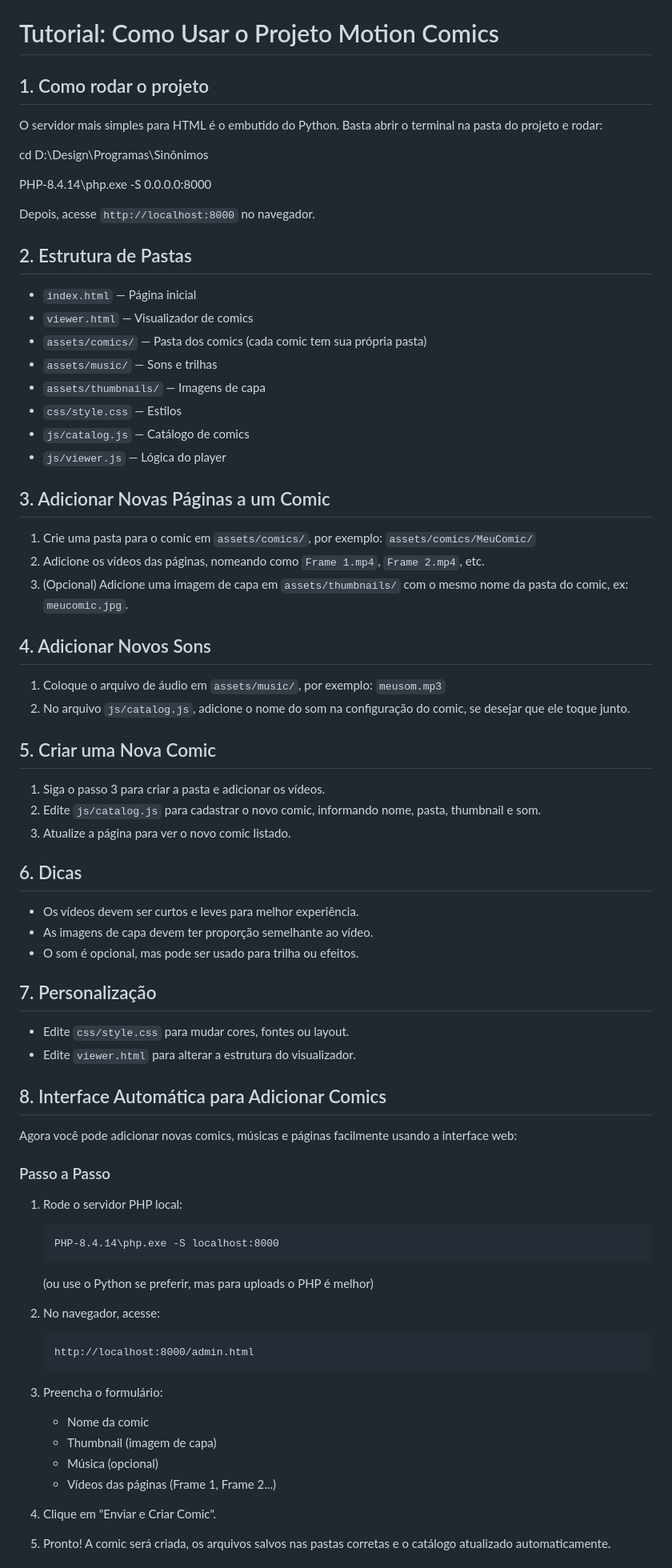
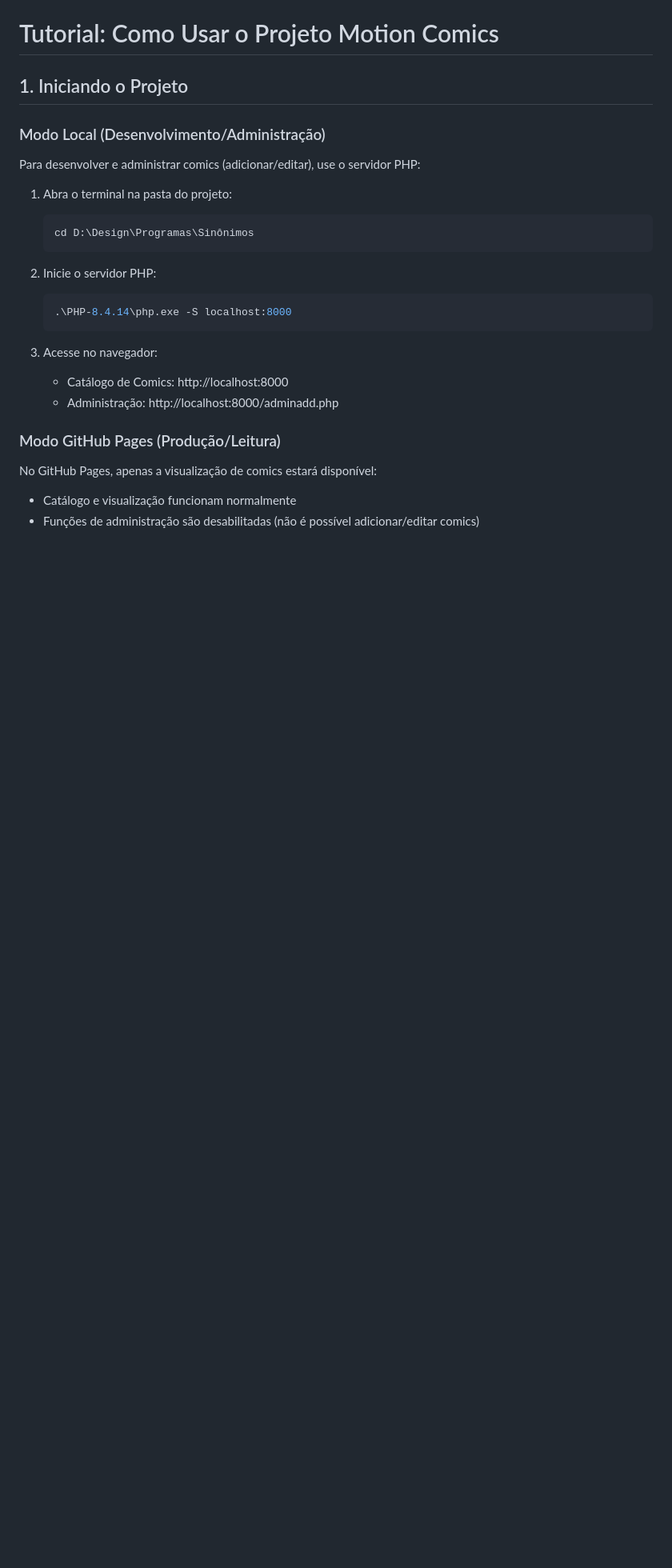
Before and after one commit to UmNaoSer/nocomics, a Markdown page: README.md, the part around the change printed below. Shown: that part at 80% size. GitHub-like rendering; blank space fills up the shorter version.

Commit message:
Atualiza README com instruções detalhadas e organizadas

````diff
--- a/README.md
+++ b/README.md
@@ -1,78 +1,26 @@
 # Tutorial: Como Usar o Projeto Motion Comics
 
-## 1. Como rodar o projeto
+## 1. Iniciando o Projeto
 
-O servidor mais simples para HTML é o embutido do Python. Basta abrir o terminal na pasta do projeto e rodar:
+### Modo Local (Desenvolvimento/Administração)
+Para desenvolver e administrar comics (adicionar/editar), use o servidor PHP:
 
-cd D:\Design\Programas\Sinônimos
-
-PHP-8.4.14\php.exe -S 0.0.0.0:8000
-
-Depois, acesse `http://localhost:8000` no navegador.
-
-## 2. Estrutura de Pastas
-
-- `index.html` — Página inicial
-- `viewer.html` — Visualizador de comics
-- `assets/comics/` — Pasta dos comics (cada comic tem sua própria pasta)
-- `assets/music/` — Sons e trilhas
-- `assets/thumbnails/` — Imagens de capa
-- `css/style.css` — Estilos
-- `js/catalog.js` — Catálogo de comics
-- `js/viewer.js` — Lógica do player
-
-## 3. Adicionar Novas Páginas a um Comic
-
-1. Crie uma pasta para o comic em `assets/comics/`, por exemplo: `assets/comics/MeuComic/`
-2. Adicione os vídeos das páginas, nomeando como `Frame 1.mp4`, `Frame 2.mp4`, etc.
-3. (Opcional) Adicione uma imagem de capa em `assets/thumbnails/` com o mesmo nome da pasta do comic, ex: `meucomic.jpg`.
-
-## 4. Adicionar Novos Sons
-
-1. Coloque o arquivo de áudio em `assets/music/`, por exemplo: `meusom.mp3`
-2. No arquivo `js/catalog.js`, adicione o nome do som na configuração do comic, se desejar que ele toque junto.
-
-## 5. Criar uma Nova Comic
-
-1. Siga o passo 3 para criar a pasta e adicionar os vídeos.
-2. Edite `js/catalog.js` para cadastrar o novo comic, informando nome, pasta, thumbnail e som.
-3. Atualize a página para ver o novo comic listado.
-
-## 6. Dicas
-
-- Os vídeos devem ser curtos e leves para melhor experiência.
-- As imagens de capa devem ter proporção semelhante ao vídeo.
-- O som é opcional, mas pode ser usado para trilha ou efeitos.
-
-## 7. Personalização
-
-- Edite `css/style.css` para mudar cores, fontes ou layout.
-- Edite `viewer.html` para alterar a estrutura do visualizador.
-
-## 8. Interface Automática para Adicionar Comics
-
-Agora você pode adicionar novas comics, músicas e páginas facilmente usando a interface web:
-
-### Passo a Passo
-
-1. Rode o servidor PHP local:
-   ```pwsh
-   PHP-8.4.14\php.exe -S localhost:8000
-   ```
-   (ou use o Python se preferir, mas para uploads o PHP é melhor)
-
-2. No navegador, acesse:
-   ```
-   http://localhost:8000/admin.html
+1. Abra o terminal na pasta do projeto:
+   ```powershell
+   cd D:\Design\Programas\Sinônimos
    ```
 
-3. Preencha o formulário:
-   - Nome da comic
-   - Thumbnail (imagem de capa)
-   - Música (opcional)
-   - Vídeos das páginas (Frame 1, Frame 2...)
+2. Inicie o servidor PHP:
+   ```powershell
+   .\PHP-8.4.14\php.exe -S localhost:8000
+   ```
 
-4. Clique em "Enviar e Criar Comic".
+3. Acesse no navegador:
+   - Catálogo de Comics: http://localhost:8000
+   - Administração: http://localhost:8000/adminadd.php
 
-5. Pronto! A comic será criada, os arquivos salvos nas pastas corretas e o catálogo atualizado automaticamente.
+### Modo GitHub Pages (Produção/Leitura)
+No GitHub Pages, apenas a visualização de comics estará disponível:
+- Catálogo e visualização funcionam normalmente
+- Funções de administração são desabilitadas (não é possível adicionar/editar comics)
 
````
Also changed, not shown: other parts of README.md (+77 -12 lines).
